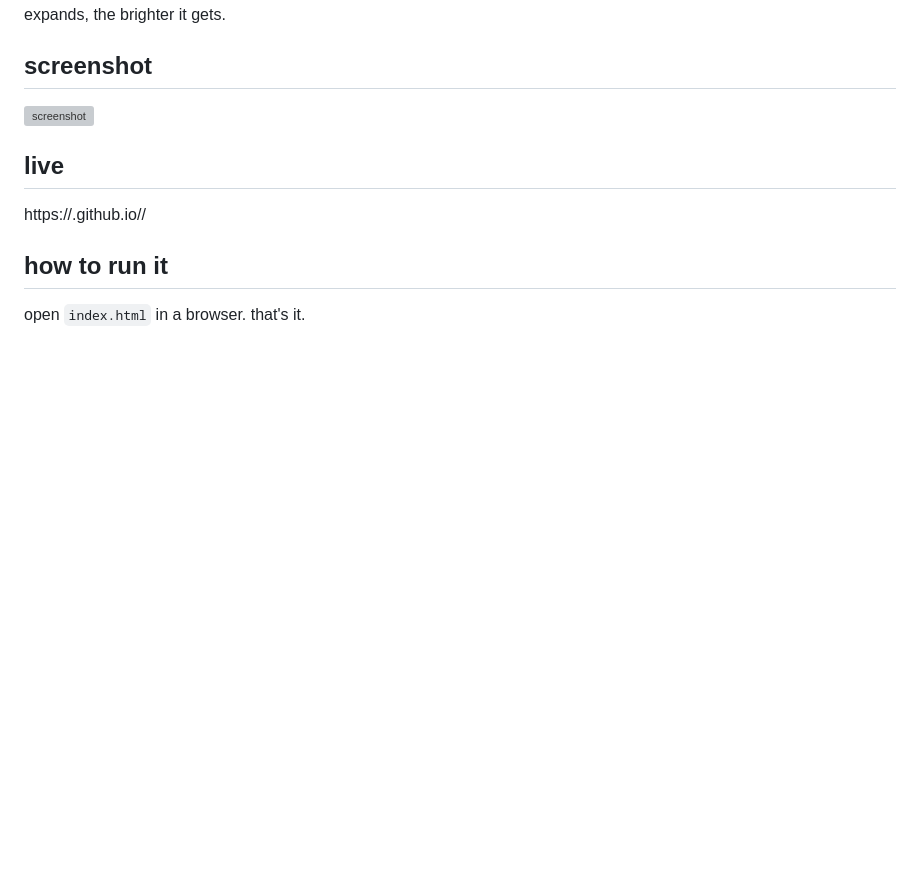
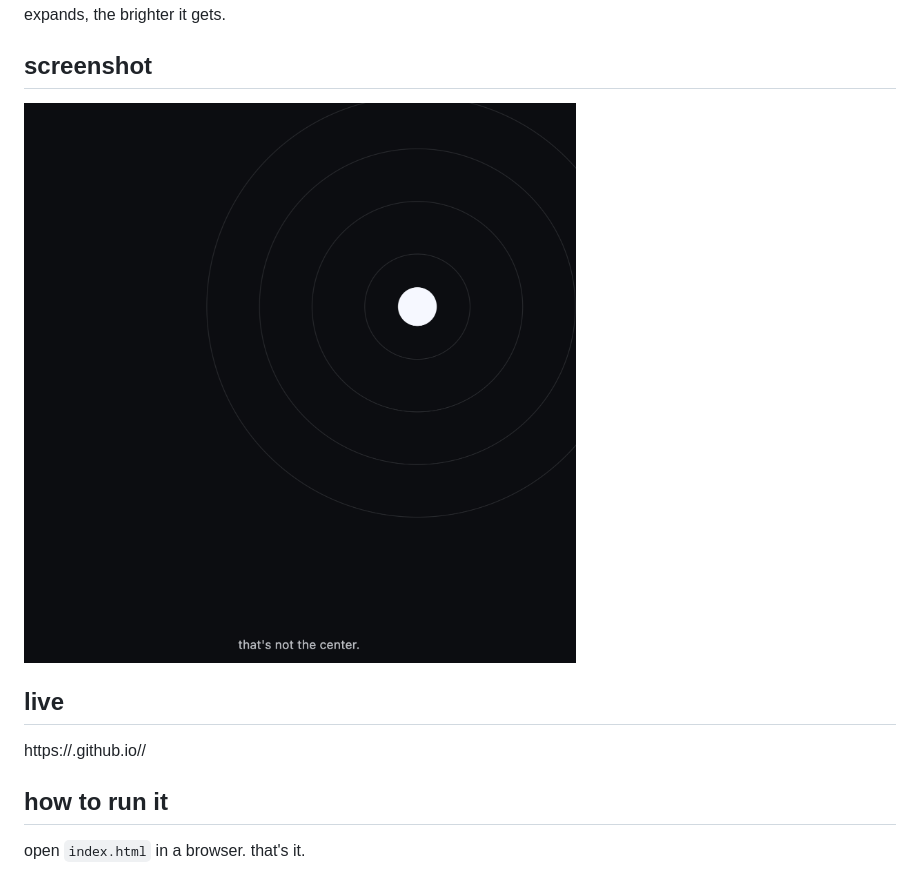
Before and after one commit to JivrajjSingh/Evil-volume, a Markdown page: README.md, the part around the change. Drawn GitHub-style; pictures changed too: BuildBrightnessImage.png (added); blank space fills up the shorter version; grey boxes are pictures that could not be loaded.

Commit message:
screenshot_added

```diff
--- a/README.md
+++ b/README.md
@@ -13,7 +13,7 @@ Brightness. Instead of a simple slider, you have to set it by hitting the center
 ## screenshot
 
 <!-- drag a screenshot or a gif into this file on github.com to upload it -->
-![screenshot](screenshot.png)
+![screenshot](BuildBrightnessImage.png)
 
 ## live
 
```
